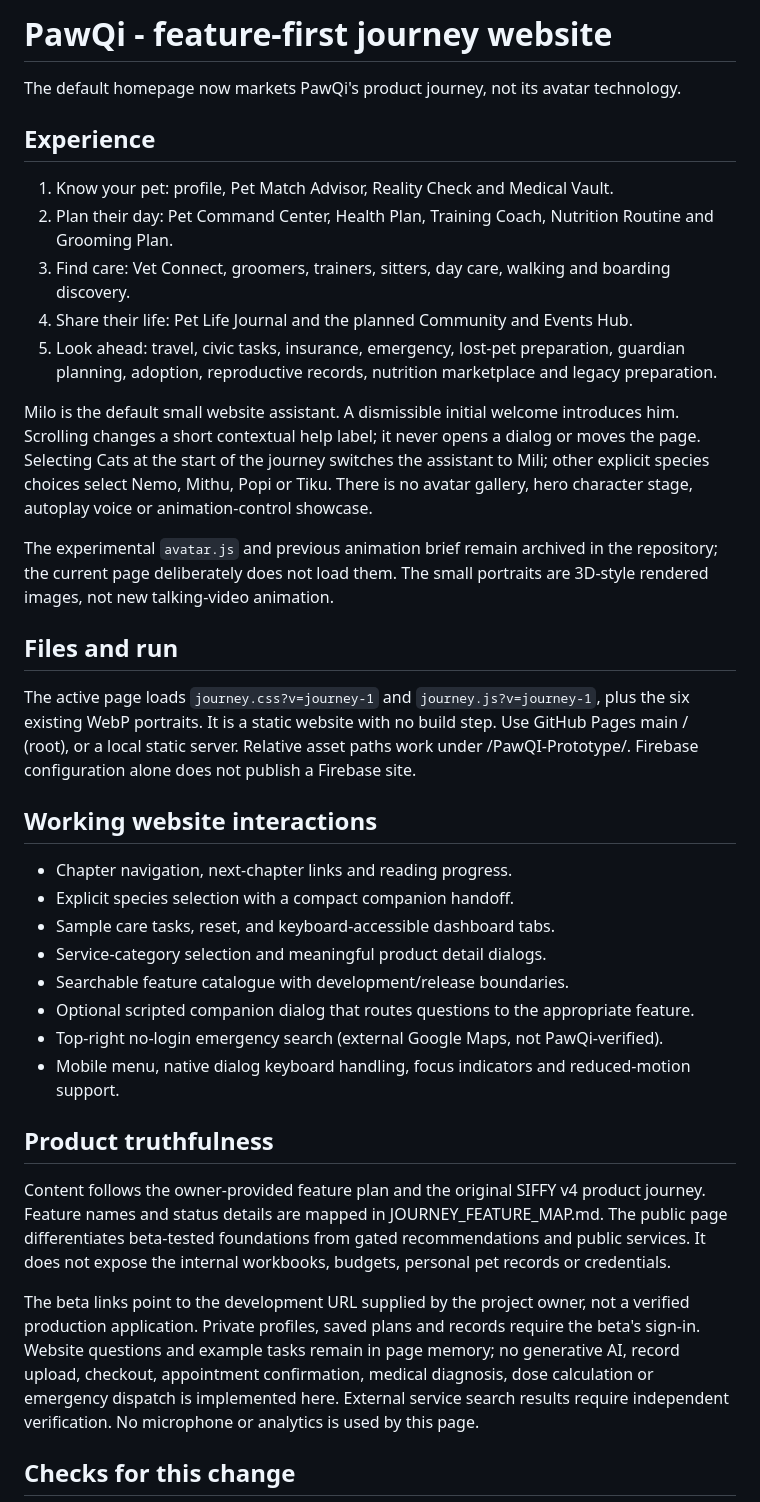
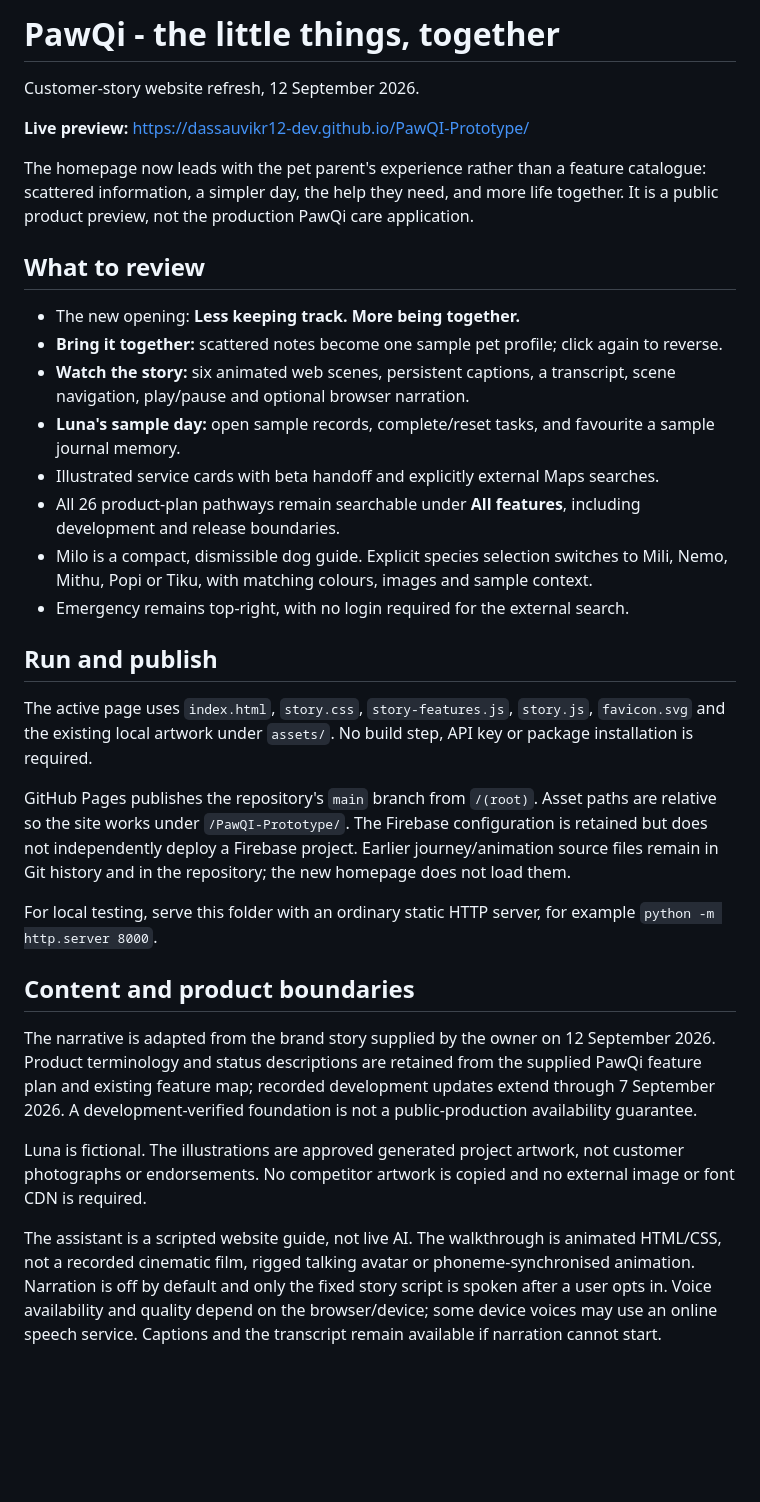
Before and after one commit to dassauvikr12-dev/PawQI-Prototype, a Markdown page: README.md, the part around one of its changes. Rendered like a GitHub page; blank space fills up the shorter version.

Commit message:
Document tested customer-story refresh ahead of publication

```diff
--- a/README.md
+++ b/README.md
@@ -1,39 +1,35 @@
-# PawQi - feature-first journey website
+# PawQi - the little things, together
 
-The default homepage now markets PawQi's product journey, not its avatar technology.
+Customer-story website refresh, 12 September 2026.
 
-## Experience
+**Live preview:** https://dassauvikr12-dev.github.io/PawQI-Prototype/
 
-1. Know your pet: profile, Pet Match Advisor, Reality Check and Medical Vault.
-2. Plan their day: Pet Command Center, Health Plan, Training Coach, Nutrition Routine and Grooming Plan.
-3. Find care: Vet Connect, groomers, trainers, sitters, day care, walking and boarding discovery.
-4. Share their life: Pet Life Journal and the planned Community and Events Hub.
-5. Look ahead: travel, civic tasks, insurance, emergency, lost-pet preparation, guardian planning, adoption, reproductive records, nutrition marketplace and legacy preparation.
+The homepage now leads with the pet parent's experience rather than a feature catalogue: scattered information, a simpler day, the help they need, and more life together. It is a public product preview, not the production PawQi care application.
 
-Milo is the default small website assistant. A dismissible initial welcome introduces him. Scrolling changes a short contextual help label; it never opens a dialog or moves the page. Selecting Cats at the start of the journey switches the assistant to Mili; other explicit species choices select Nemo, Mithu, Popi or Tiku. There is no avatar gallery, hero character stage, autoplay voice or animation-control showcase.
+## What to review
 
-The experimental `avatar.js` and previous animation brief remain archived in the repository; the current page deliberately does not load them. The small portraits are 3D-style rendered images, not new talking-video animation.
+- The new opening: **Less keeping track. More being together.**
+- **Bring it together:** scattered notes become one sample pet profile; click again to reverse.
+- **Watch the story:** six animated web scenes, persistent captions, a transcript, scene navigation, play/pause and optional browser narration.
+- **Luna's sample day:** open sample records, complete/reset tasks, and favourite a sample journal memory.
+- Illustrated service cards with beta handoff and explicitly external Maps searches.
+- All 26 product-plan pathways remain searchable under **All features**, including development and release boundaries.
+- Milo is a compact, dismissible dog guide. Explicit species selection switches to Mili, Nemo, Mithu, Popi or Tiku, with matching colours, images and sample context.
+- Emergency remains top-right, with no login required for the external search.
 
-## Files and run
+## Run and publish
 
-The active page loads `journey.css?v=journey-1` and `journey.js?v=journey-1`, plus the six existing WebP portraits. It is a static website with no build step. Use GitHub Pages main / (root), or a local static server. Relative asset paths work under /PawQI-Prototype/. Firebase configuration alone does not publish a Firebase site.
+The active page uses `index.html`, `story.css`, `story-features.js`, `story.js`, `favicon.svg` and the existing local artwork under `assets/`. No build step, API key or package installation is required.
 
-## Working website interactions
+GitHub Pages publishes the repository's `main` branch from `/(root)`. Asset paths are relative so the site works under `/PawQI-Prototype/`. The Firebase configuration is retained but does not independently deploy a Firebase project. Earlier journey/animation source files remain in Git history and in the repository; the new homepage does not load them.
 
-- Chapter navigation, next-chapter links and reading progress.
-- Explicit species selection with a compact companion handoff.
-- Sample care tasks, reset, and keyboard-accessible dashboard tabs.
-- Service-category selection and meaningful product detail dialogs.
-- Searchable feature catalogue with development/release boundaries.
-- Optional scripted companion dialog that routes questions to the appropriate feature.
-- Top-right no-login emergency search (external Google Maps, not PawQi-verified).
-- Mobile menu, native dialog keyboard handling, focus indicators and reduced-motion support.
+For local testing, serve this folder with an ordinary static HTTP server, for example `python -m http.server 8000`.
 
-## Product truthfulness
+## Content and product boundaries
 
-Content follows the owner-provided feature plan and the original SIFFY v4 product journey. Feature names and status details are mapped in JOURNEY_FEATURE_MAP.md. The public page differentiates beta-tested foundations from gated recommendations and public services. It does not expose the internal workbooks, budgets, personal pet records or credentials.
+The narrative is adapted from the brand story supplied by the owner on 12 September 2026. Product terminology and status descriptions are retained from the supplied PawQi feature plan and existing feature map; recorded development updates extend through 7 September 2026. A development-verified foundation is not a public-production availability guarantee.
 
-The beta links point to the development URL supplied by the project owner, not a verified production application. Private profiles, saved plans and records require the beta's sign-in. Website questions and example tasks remain in page memory; no generative AI, record upload, checkout, appointment confirmation, medical diagnosis, dose calculation or emergency dispatch is implemented here. External service search results require independent verification. No microphone or analytics is used by this page.
+Luna is fictional. The illustrations are approved generated project artwork, not customer photographs or endorsements. No competitor artwork is copied and no external image or font CDN is required.
 
-## Checks for this change
+The assistant is a scripted website guide, not live AI. The walkthrough is animated HTML/CSS, not a recorded cinematic film, rigged talking avatar or phoneme-synchronised animation. Narration is off by default and only the fixed story script is spoken after a user opts in. Voice availability and quality depend on the browser/device; some device voices may use an online speech service. Captions and the transcript remain available if narration cannot start.
 
```
Also changed, not shown: other parts of README.md (+14 -1 lines).
